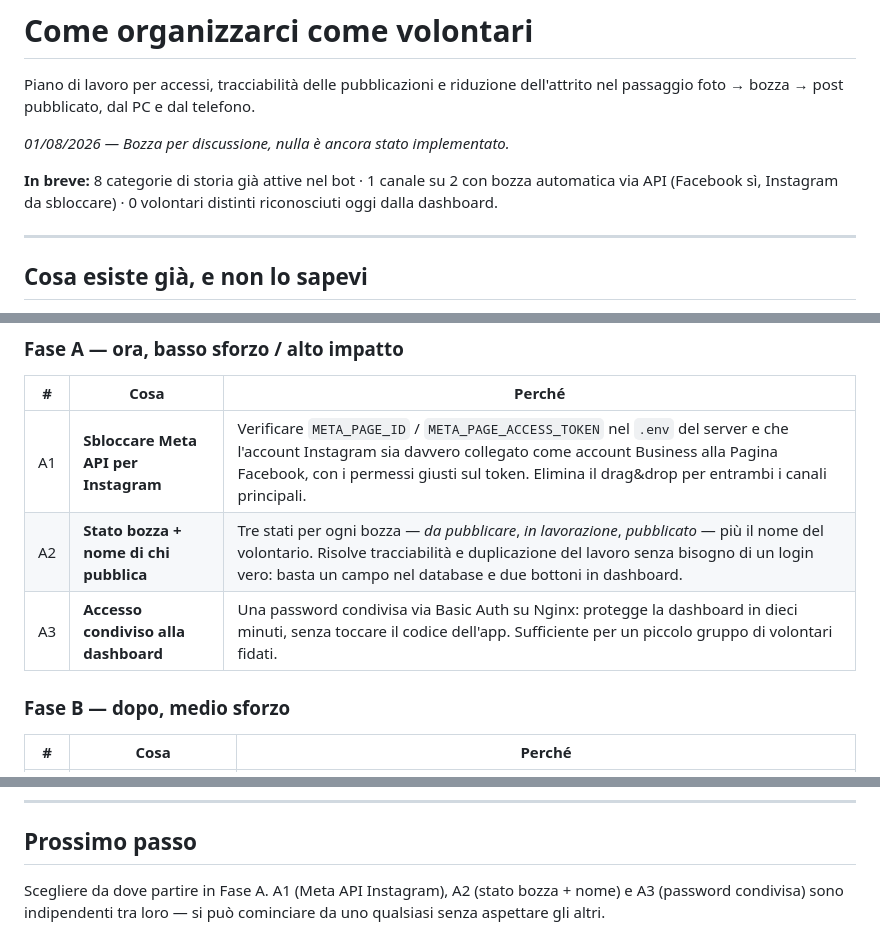
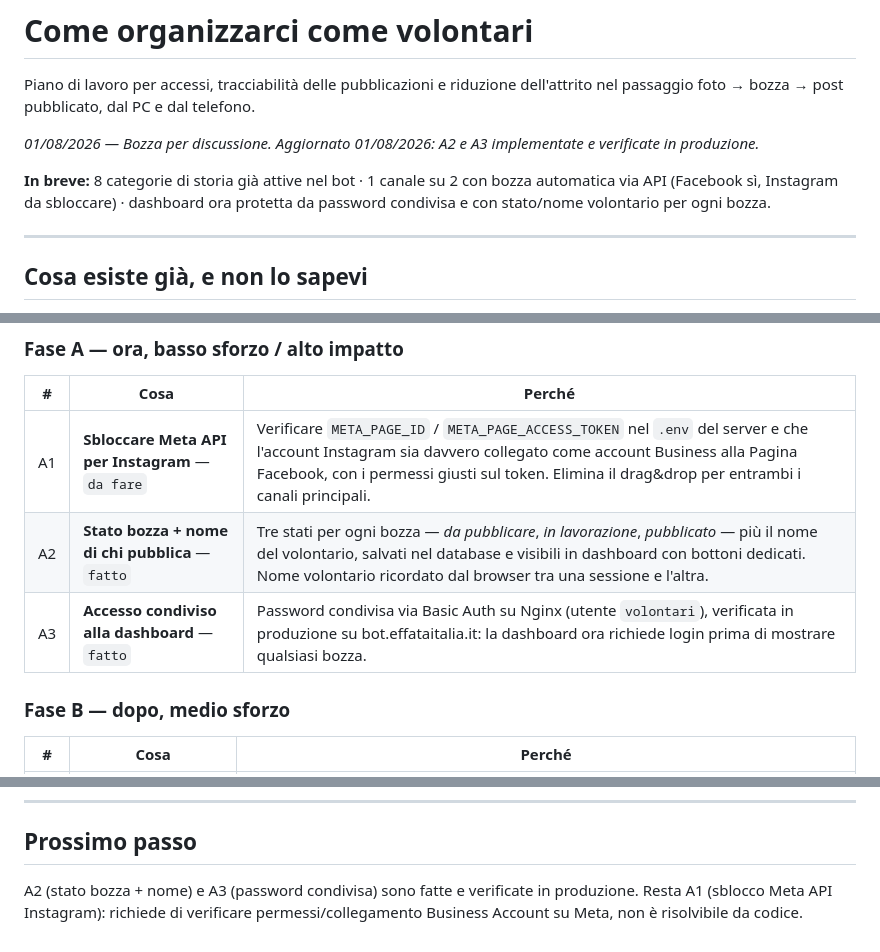
Before and after one commit to pimpy67/social_effata, a Markdown page: PIANO-LAVORO.md, 3 parts joined by grey strips. Drawn GitHub-style.

Commit message:
Aggiorna piano di lavoro: A2 e A3 completate
Segna stato bozza/volontario (A2) e password condivisa dashboard (A3)
come fatte e verificate in produzione. A1 (Instagram) resta da fare.

```diff
--- a/PIANO-LAVORO.md
+++ b/PIANO-LAVORO.md
@@ -2,9 +2,9 @@
 
 Piano di lavoro per accessi, tracciabilità delle pubblicazioni e riduzione dell'attrito nel passaggio foto → bozza → post pubblicato, dal PC e dal telefono.
 
-*01/08/2026 — Bozza per discussione, nulla è ancora stato implementato.*
+*01/08/2026 — Bozza per discussione. Aggiornato 01/08/2026: A2 e A3 implementate e verificate in produzione.*
 
-**In breve:** 8 categorie di storia già attive nel bot · 1 canale su 2 con bozza automatica via API (Facebook sì, Instagram da sbloccare) · 0 volontari distinti riconosciuti oggi dalla dashboard.
+**In breve:** 8 categorie di storia già attive nel bot · 1 canale su 2 con bozza automatica via API (Facebook sì, Instagram da sbloccare) · dashboard ora protetta da password condivisa e con stato/nome volontario per ogni bozza.
 
 ---
 
@@ -38,9 +38,9 @@ In ordine di rapporto beneficio/sforzo. Nessuna fase presuppone la precedente co
 
 | # | Cosa | Perché |
 |---|------|--------|
-| A1 | **Sbloccare Meta API per Instagram** | Verificare `META_PAGE_ID` / `META_PAGE_ACCESS_TOKEN` nel `.env` del server e che l'account Instagram sia davvero collegato come account Business alla Pagina Facebook, con i permessi giusti sul token. Elimina il drag&drop per entrambi i canali principali. |
-| A2 | **Stato bozza + nome di chi pubblica** | Tre stati per ogni bozza — *da pubblicare*, *in lavorazione*, *pubblicato* — più il nome del volontario. Risolve tracciabilità e duplicazione del lavoro senza bisogno di un login vero: basta un campo nel database e due bottoni in dashboard. |
-| A3 | **Accesso condiviso alla dashboard** | Una password condivisa via Basic Auth su Nginx: protegge la dashboard in dieci minuti, senza toccare il codice dell'app. Sufficiente per un piccolo gruppo di volontari fidati. |
+| A1 | **Sbloccare Meta API per Instagram** — `da fare` | Verificare `META_PAGE_ID` / `META_PAGE_ACCESS_TOKEN` nel `.env` del server e che l'account Instagram sia davvero collegato come account Business alla Pagina Facebook, con i permessi giusti sul token. Elimina il drag&drop per entrambi i canali principali. |
+| A2 | **Stato bozza + nome di chi pubblica** — `fatto` | Tre stati per ogni bozza — *da pubblicare*, *in lavorazione*, *pubblicato* — più il nome del volontario, salvati nel database e visibili in dashboard con bottoni dedicati. Nome volontario ricordato dal browser tra una sessione e l'altra. |
+| A3 | **Accesso condiviso alla dashboard** — `fatto` | Password condivisa via Basic Auth su Nginx (utente `volontari`), verificata in produzione su bot.effataitalia.it: la dashboard ora richiede login prima di mostrare qualsiasi bozza. |
 
 ### Fase B — dopo, medio sforzo
 
@@ -86,4 +86,4 @@ Da confermare — condiziona se C2 (bozza blog via API) è realisticamente fatti
 
 ## Prossimo passo
 
-Scegliere da dove partire in Fase A. A1 (Meta API Instagram), A2 (stato bozza + nome) e A3 (password condivisa) sono indipendenti tra loro — si può cominciare da uno qualsiasi senza aspettare gli altri.
+A2 (stato bozza + nome) e A3 (password condivisa) sono fatte e verificate in produzione. Resta A1 (sblocco Meta API Instagram): richiede di verificare permessi/collegamento Business Account su Meta, non è risolvibile da codice.
```
